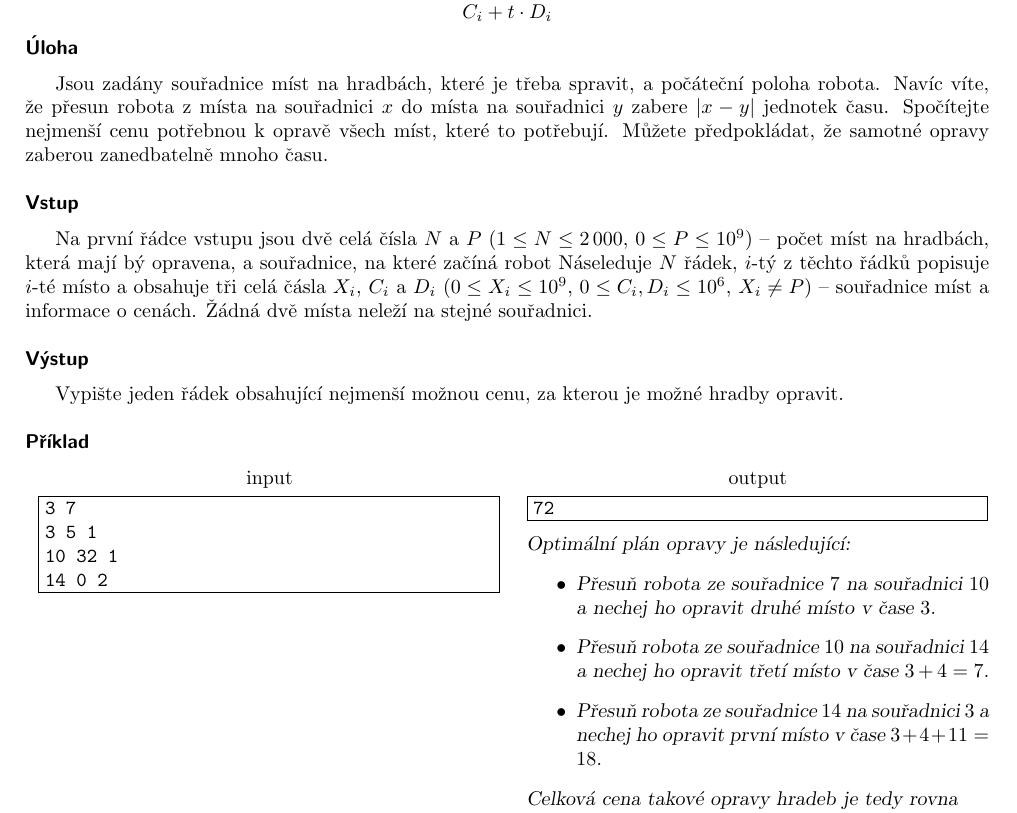
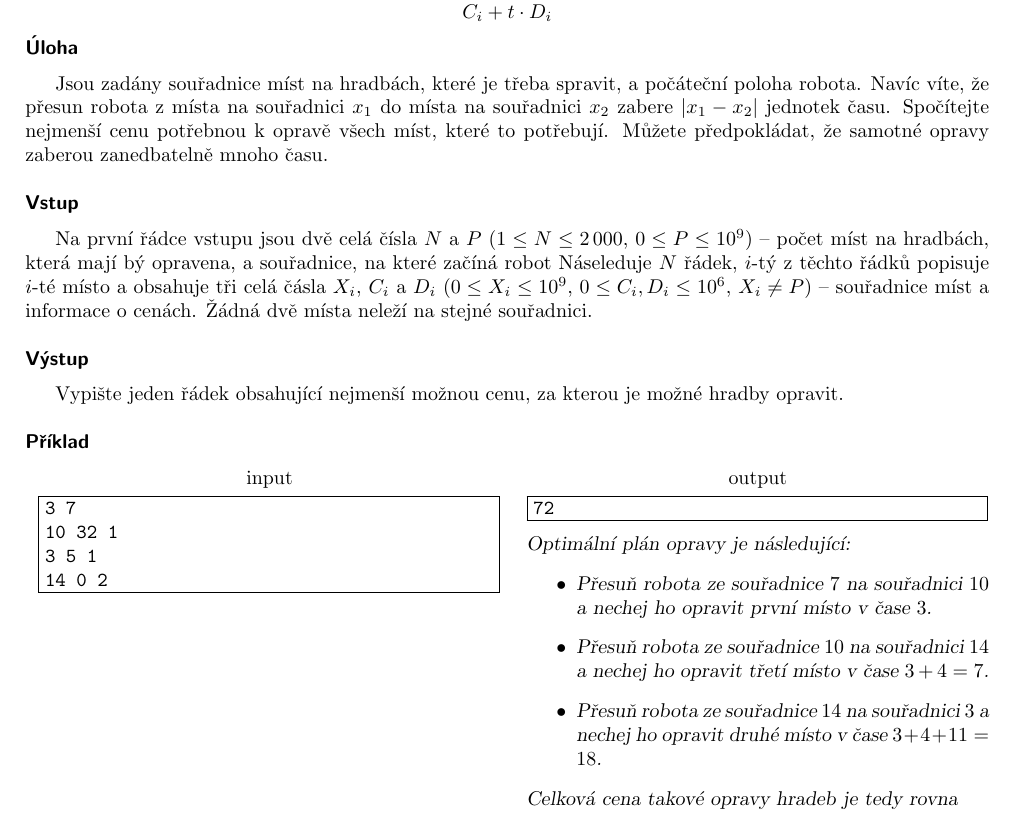
Before and after one commit to trojsten/vpcpc, a LaTeX document (statements/src/lang-cz/day-mix1/wall.tex): part of the page, cut so that both start at the same text. Compiled offline with pdfLaTeX.

Commit message:
Czech statement of "wall" updated.

```diff
--- a/statements/src/lang-cz/day-mix1/wall.tex
+++ b/statements/src/lang-cz/day-mix1/wall.tex
@@ -28,8 +28,8 @@ tak celková cena jeho opravy je rovna:
 
 Jsou zadány souřadnice míst na hradbách, které je třeba spravit,
 a počáteční poloha robota.
-Navíc víte, že přesun robota z místa na souřadnici $x$ do místa na souřadnici $y$
-zabere $|x - y|$ jednotek času.
+  Navíc víte, že přesun robota z místa na souřadnici $x_1$ do místa na souřadnici $x_2$
+zabere $|x_1 - x_2|$ jednotek času.
 Spočítejte nejmenší cenu potřebnou k opravě všech míst, které to potřebují.
 Můžete předpokládat, že samotné opravy zaberou zanedbatelně mnoho času.
 
@@ -55,17 +55,17 @@ za kterou je možné hradby opravit.
 
 \sampleIN
 3 7
+10 32 1
 3 5 1
-10 32 1
 14 0 2
 \sampleOUT
 72
 \sampleCOMMENT
 Optimální plán opravy je následující:
 \begin{itemize}
-	\item Přesuň robota ze souřadnice $7$ na souřadnici $10$ a nechej ho opravit druhé místo v čase $3$.
+	\item Přesuň robota ze souřadnice $7$ na souřadnici $10$ a nechej ho opravit první místo v čase $3$.
 	\item Přesuň robota ze souřadnice $10$ na souřadnici $14$ a nechej ho opravit třetí místo v čase $3 + 4 = 7$.
-	\item Přesuň robota ze souřadnice $14$ na souřadnici $3$ a nechej ho opravit první místo v čase $3 + 4 + 11 = 18$.
+	\item Přesuň robota ze souřadnice $14$ na souřadnici $3$ a nechej ho opravit druhé místo v čase $3 + 4 + 11 = 18$.
 \end{itemize}
 Celková cena takové opravy hradeb je tedy rovna\\
 $5 + 18 \cdot 1 + 32 + 3 \cdot 1 + 0 + 7 \cdot 2 = 72$.
```
